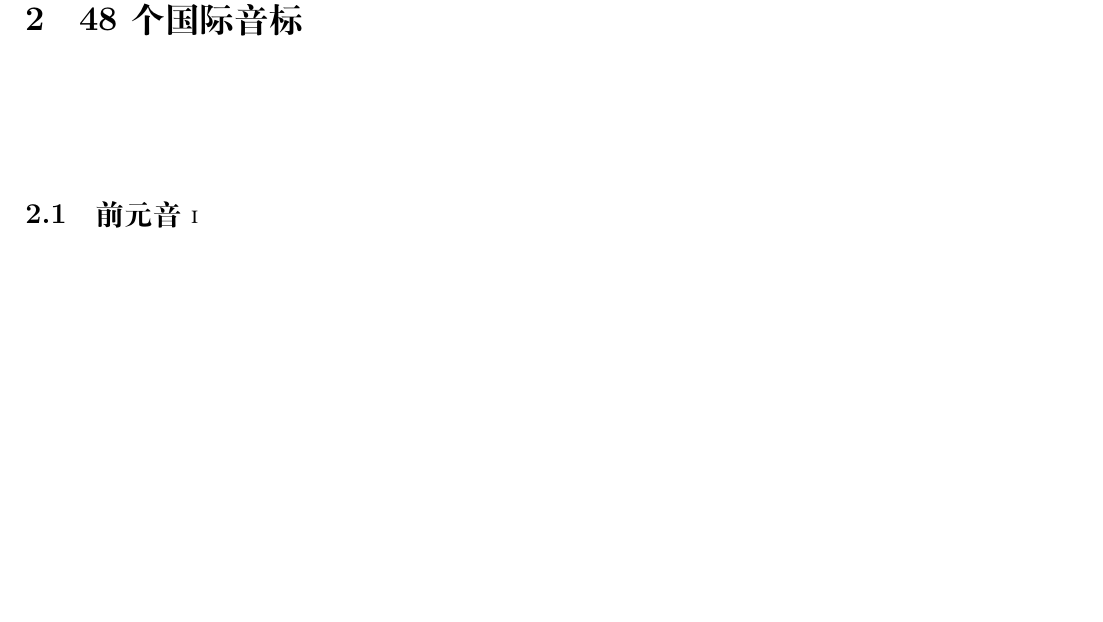
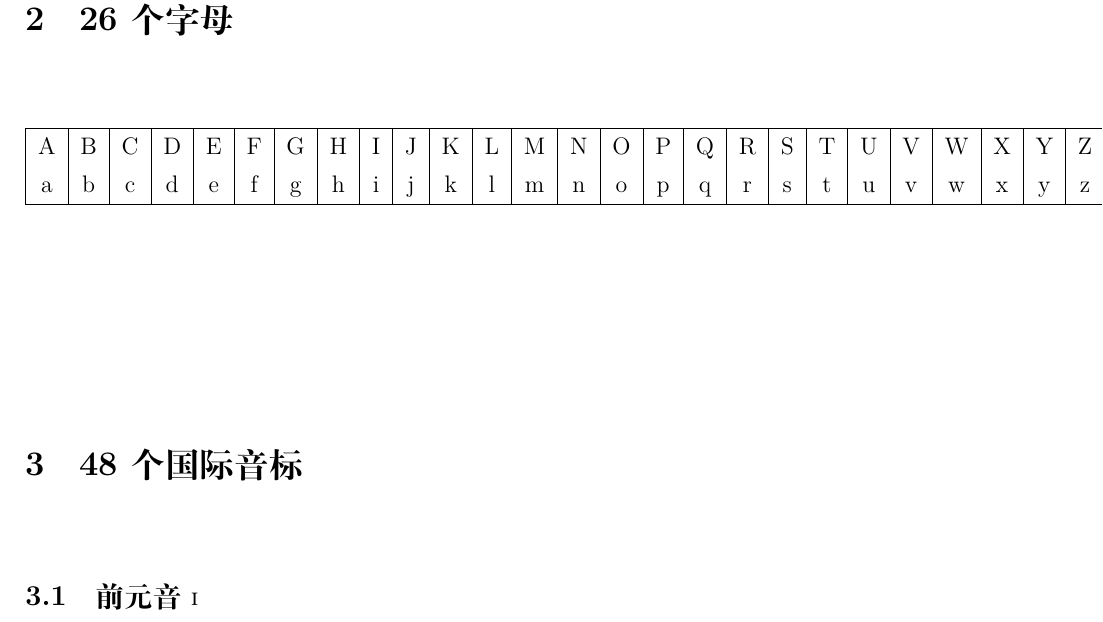
Before and after one commit to shuwenhe/english, a LaTeX book (tex/english.tex): part of page 13 of 24, cut at the place of the change, the shorter picture padded with empty space. Compiled offline with XeLaTeX; an older LaTeX class or package is replaced by its successor.

Commit message:
feat: english

```diff
--- a/tex/english.tex
+++ b/tex/english.tex
@@ -125,6 +125,13 @@ u & \verb|\textipa{u}| \\
 \hline
 \end{tabularx}
 \end{center}
+\section{26个字母}
+\begin{tabular}{|c|c|c|c|c|c|c|c|c|c|c|c|c|c|c|c|c|c|c|c|c|c|c|c|c|c|c|}
+  \hline
+  A & B & C & D & E & F & G & H & I & J & K & L & M & N & O & P & Q & R & S & T & U & V & W & X & Y & Z\\
+  a & b & c & d & e & f & g & h & i & j & k & l & m & n & o & p & q & r & s & t & u & v & w & x & y & z\\
+  \hline
+\end{tabular}
 \section{48个国际音标}
 \subsection{前元音\textipa{I}}
 \begin{tabular}{|c|c|c|}
```
Also changed, not shown: tex/english.pdf, tex/english.tex (9 more changed lines), 5 other files.
